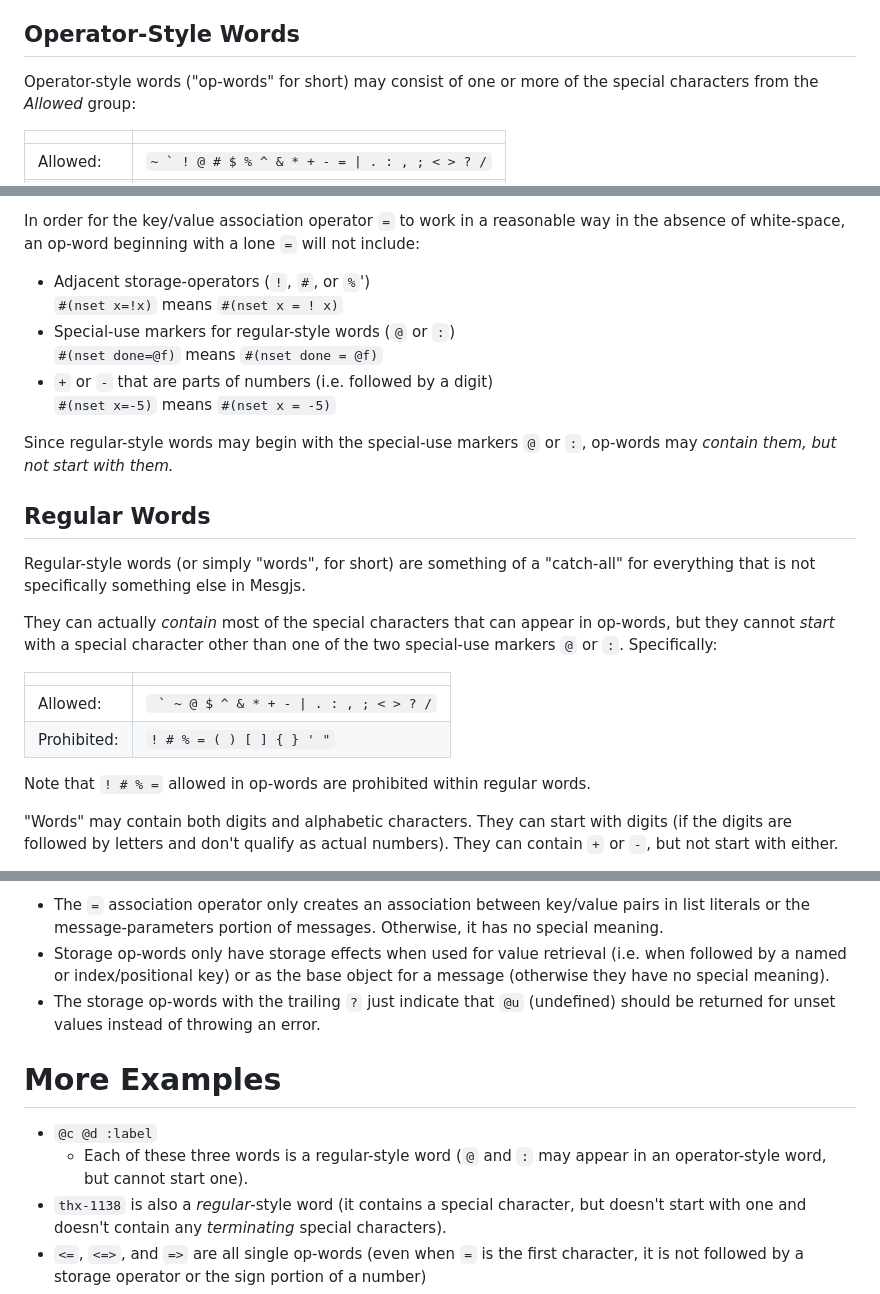
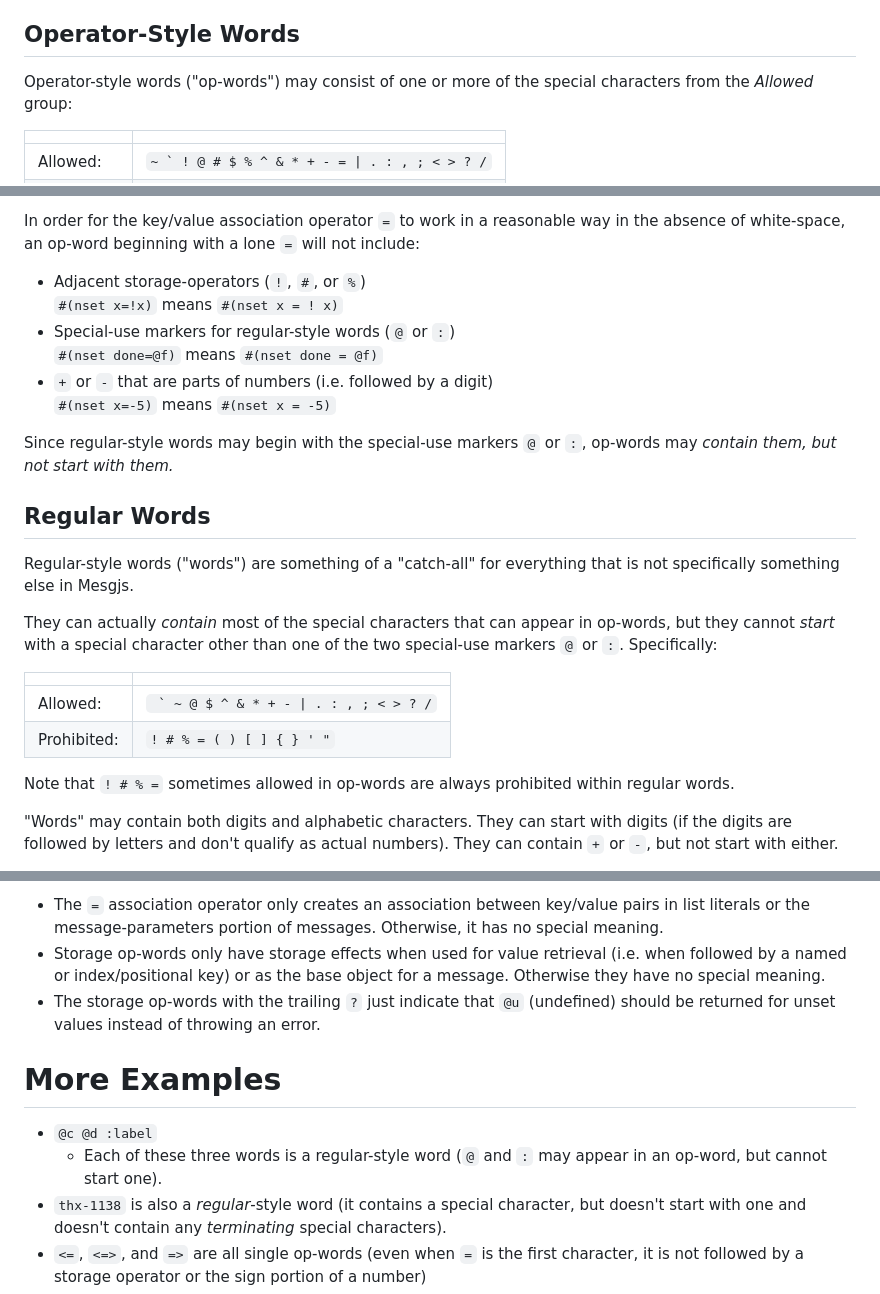
Before and after one commit to mesgjs/mesgjs, a Markdown page: docs/Mesgjs-Text-And-Numbers.md, 3 parts joined by grey strips. GitHub-like rendering.

Commit message:
Document typo fixes.

```diff
--- a/docs/Mesgjs-Text-And-Numbers.md
+++ b/docs/Mesgjs-Text-And-Numbers.md
@@ -35,7 +35,7 @@ Mesgjs supports four different forms of text strings:
 
 ## Operator-Style Words
 
-Operator-style words ("op-words" for short) may consist of one or more of
+Operator-style words ("op-words") may consist of one or more of
 the special characters from the *Allowed* group:
 
 | | |
@@ -56,7 +56,7 @@ In order for the key/value association operator `=` to work
 in a reasonable way in the absence of white-space, an op-word beginning
 with a lone `=` will not include:
 
-* Adjacent storage-operators (`!`, `#`, or `%`')\
+* Adjacent storage-operators (`!`, `#`, or `%`)\
 `#(nset x=!x)` means `#(nset x = ! x)`
 * Special-use markers for regular-style words (`@` or `:`)\
 `#(nset done=@f)` means `#(nset done = @f)`
@@ -68,7 +68,7 @@ Since regular-style words may begin with the special-use markers
 
 ## Regular Words
 
-Regular-style words (or simply "words", for short) are something of a
+Regular-style words ("words") are something of a
 "catch-all" for everything that is not specifically something else in
 Mesgjs.
 
@@ -81,7 +81,8 @@ other than one of the two special-use markers `@` or `:`. Specifically:
 | Allowed: | `` ` ~ @ $ ^ & * + - \| . : , ; < > ? /`` |
 | Prohibited: | `! # % = ( ) [ ] { } ' "` |
 
-Note that `! # % =` allowed in op-words are prohibited within regular words.
+Note that `! # % =` sometimes allowed in op-words are always prohibited
+within regular words.
 
 "Words" may contain both digits and alphabetic characters. They can start
 with digits (if the digits are followed by letters and don't qualify as actual
@@ -134,7 +135,7 @@ pairs in list literals or the message-parameters portion of messages.
 Otherwise, it has no special meaning.
 * Storage op-words only have storage effects when used for value retrieval
 (i.e. when followed by a named or index/positional key) or as the base object
-for a message (otherwise they have no special meaning).
+for a message. Otherwise they have no special meaning.
 * The storage op-words with the trailing `?` just indicate that `@u`
 (undefined) should be returned for unset values instead of throwing an error.
 
@@ -142,7 +143,7 @@ for a message (otherwise they have no special meaning).
 
 * `@c @d :label`
   * Each of these three words is a regular-style word (`@` and `:` may
-  appear in an operator-style word, but cannot start one).
+  appear in an op-word, but cannot start one).
 * `thx-1138` is also a *regular*-style word (it contains a special
 character, but doesn't start with one and doesn't contain any
 *terminating* special characters).
```
Also changed, not shown: other parts of docs/Mesgjs-Text-And-Numbers.md (+1 -1 lines).
